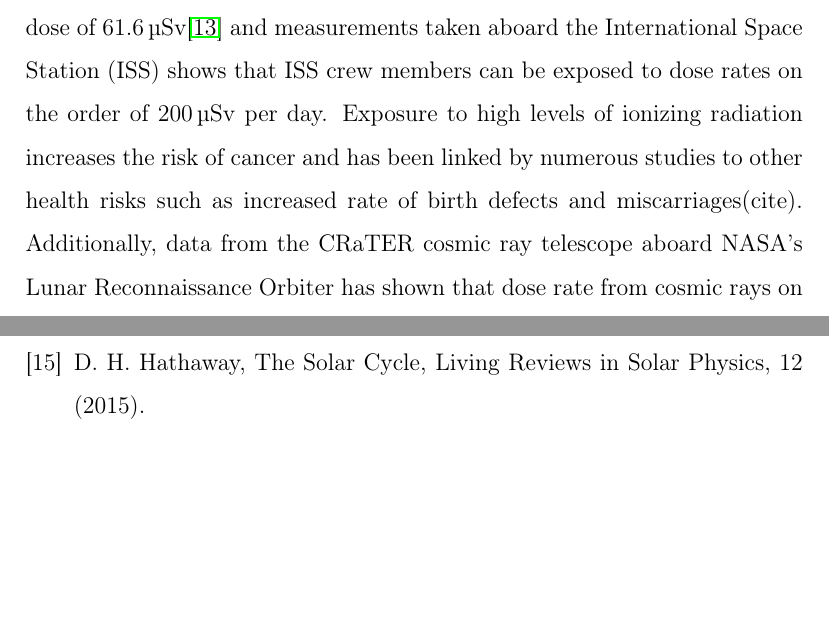
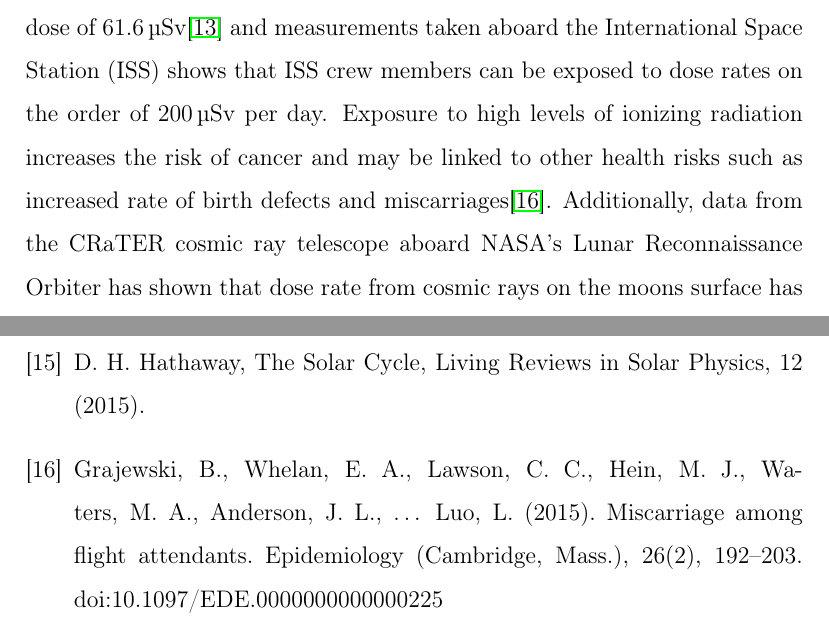
Before and after one commit to UH-MiniPix-Collaboration/MiniPIX, a LaTeX paper (paper/MiniPIX.tex, which reads paper/Bibliography.tex, paper/Introduction.tex): two parts of pages 2 and 17 of 17 before the commit and two parts of pages 2 and 18 of 18 after it, joined at a grey line, cut so that both start at the same text, the shorter picture padded with empty space. Compiled offline with pdfLaTeX.

Commit message:
Updates to Bib and Intro for references

```diff
--- a/paper/Bibliography.tex
+++ b/paper/Bibliography.tex
@@ -72,4 +72,51 @@ Keywords: Radiation detection; Radiation exposure at aviation altitudes; Dose eq
 \bibitem{hathaway}
   D. H. Hathaway, The Solar Cycle, Living Reviews in Solar Physics, 12 (2015).
 
+\bibitem{flightatt}
+Grajewski, B., Whelan, E. A., Lawson, C. C., Hein, M. J., Waters, M. A., Anderson, J. L., … Luo, L. (2015). Miscarriage among flight attendants. Epidemiology (Cambridge, Mass.), 26(2), 192–203. doi:10.1097/EDE.0000000000000225
+
 \end{thebibliography}
+%
+%
+%
+%%References and how to set them up.  From https://www.elsevier.com/journals/nuclear-instruments-and-methods-in-physics-research-section-a-accelerators-spectrometers-detectors-and-associated-equipment/01689002/guide-for-authors
+%
+%Journal Publication:
+%[1] T. Ogi, D. Hidayat, F. Iskandar, A. Purwant, K. Okuyama, Direct synthesis of highly crystalline transparent conducing oxide nanoparticles by low pressure spray pyrolysis, Advanced Powder Technology, 20 (2009) 203 - 209.
+%
+%Book:
+%[2] R.B. Bird, W.E. Stewart, E.N. Lightfoot, Transport Phenomena, 2nd ed., John Wiley & Sons, New York, 2002.
+%
+%Edited Book:
+%[3] H. Masuda, K. Higashitani, H. Yoshida Eds., Powder Technology Handbook, 3rd ed., CRC Press, Boca Raton, 2006.
+%
+%Book Section:
+%[4] Y. Mori, K. Kimura, M. Tanigaki, Influence of zone broadening on particle size analysis by sedimentation field-flow fractionation, in: N.G.
+%Stanley-Wood, R.W. Lines (Eds.) Particle Size Analysis, Redwood Press, Melksham, 1992, pp. 290-299.
+%
+%Proceedings:
+%[5] W. Ducker, N. Nicholas, G. Franks, Surface of ZnO during hydrothermal growth, in: Proc. 241st ACS National Meeting & Exposition American Chemical Society, Anaheim, CA, United States, 2011, COLL-478.
+%
+%Patent:
+%[6] H.D. Jang, K. Cho, B.-G. Kim (Korea Institute of Geoscience and Mineral Resource, S. Korea), US20100048741A1, 2010.
+%
+%Web Reference:
+%[7] D. Kriesel, A Brief Introduction to Neural Networks, available at http://www.dkriesel.com (accessed on January 1st, 2010).
+%
+%Data Citation:
+%[8] M. Oguro, S. Imahiro, S. Saito, T. Nakashizuka, Mortality data for Japanese oak wilt disease and surrounding forest compositions, Mendeley Data, v1, 2015. http://dx.doi.org/10.17632/xwj98nb39r.1.
+%
+%Citation in text
+%Please ensure that every reference cited in the text is also present in the reference list (and vice versa). Any references cited in the abstract must be given in full. Unpublished results and personal communications are not recommended in the reference list, but may be mentioned in the text. If these references are included in the reference list they should follow the standard reference style of the journal and should include a substitution of the publication date with either 'Unpublished results' or 'Personal communication'. Citation of a reference as 'in press' implies that the item has been accepted for publication.
+%
+%Web references
+%As a minimum, the full URL should be given and the date when the reference was last accessed. Any further information, if known (DOI, author names, dates, reference to a source publication, etc.), should also be given. Web references can be listed separately (e.g., after the reference list) under a different heading if desired, or can be included in the reference list.
+%
+%Data references
+%This journal encourages you to cite underlying or relevant datasets in your manuscript by citing them in your text and including a data reference in your Reference List. Data references should include the following elements: author name(s), dataset title, data repository, version (where available), year, and global persistent identifier. Add [dataset] immediately before the reference so we can properly identify it as a data reference. The [dataset] identifier will not appear in your published article.
+%
+%References in a special issue
+%Please ensure that the words 'this issue' are added to any references in the list (and any citations in the text) to other articles in the same Special Issue.
+%
+%Reference management software
+%Most Elsevier journals have their reference template available in many of the most popular reference management software products. These include all products that support Citation Style Language styles, such as Mendeley. Using citation plug-ins from these products, authors only need to select the appropriate journal template when preparing their article, after which citations and bibliographies will be automatically formatted in the journal's style. If no template is yet available for this journal, please follow the format of the sample references and citations as shown in this Guide. If you use reference management software, please ensure that you remove all field codes before submitting the electronic manuscript.
--- a/paper/Introduction.tex
+++ b/paper/Introduction.tex
@@ -1,6 +1,10 @@
 \section{Introduction}
 \label{Introduction}
-The atmospheric radiation environment is highly complex and is comprised mostly of a mix of primary and secondary particles originating from Galactic Cosmic Rays (GCRs). Primary GCRs interact with atoms and molecules in the Earth's upper atmosphere and produce cascades of secondary particles that increase in intensity until reaching a maximum between 16km and 18km, known as the Regener-Pfotzer Maximum. After reaching peak ionization rates, the flux of secondary and primary particles then decreases steadily until reaching a minimum near the earths surface. The increase in ionizing radiation with altitude has implications to passengers and crew aboard high flying aircraft and astronauts in low earth orbit (LEO), who will absorb a much higher biological dose than they would at the earths surface. According to research from the Federal Aviation Administration (FAA) Civil Aerospace Medical Institute, passengers and crew onboard a flight from London to Los Angeles will be exposed to an average effective dose of \SI{61.6}{\micro\sievert}\cite{faa} and measurements taken aboard the International Space Station (ISS) shows that ISS crew members can be exposed to dose rates on the order of \SI{200}{\micro\sievert} per day. Exposure to high levels of ionizing radiation increases the risk of cancer and has been linked by numerous studies to other health risks such as increased rate of birth defects and miscarriages(cite). Additionally, data from the CRaTER cosmic ray telescope aboard NASA’s Lunar Reconnaissance Orbiter has shown that dose rate from cosmic rays on the moons surface has been increasing over the last 50 years and is predicted to reach a historical maximum in 2020 at the lowest point of the ongoing solar minimum\cite{crater}. The health risks associated with exposure to radiation in the atmosphere and in space combined with the increase in cosmic ray intensity seems to increasingly point towards the necessity of the development of a relatively low cost device for monitoring the radiation environment in real-time.
+The atmospheric radiation environment is highly complex and is comprised mostly of a mix of primary and secondary particles originating from Galactic Cosmic Rays (GCRs). Primary GCRs interact with atoms and molecules in the Earth's upper atmosphere and produce cascades of secondary particles that increase in intensity until reaching a maximum between 16km and 18km, known as the Regener-Pfotzer Maximum. After reaching peak ionization rates, the flux of secondary and primary particles then decreases steadily until reaching a minimum near the earths surface. The increase in ionizing radiation with altitude has implications to passengers and crew aboard high flying aircraft and astronauts in low earth orbit (LEO), who will absorb a much higher biological dose than they would at the earths surface. According to research from the Federal Aviation Administration (FAA) Civil Aerospace Medical Institute, passengers and crew onboard a flight from London to Los Angeles will be exposed to an average effective dose of \SI{61.6}{\micro\sievert}\cite{faa} and measurements taken aboard the International Space Station (ISS) shows that ISS crew members can be exposed to dose rates on the order of \SI{200}{\micro\sievert} per day. Exposure to high levels of ionizing radiation increases the risk of cancer and may be linked to other health risks such as increased rate of birth defects and miscarriages\cite{flightatt}.
+%Paper for miscarriages and birth defects
+%Another possible source: https://www.ncbi.nlm.nih.gov/pmc/articles/PMC4510952/ and further confirmed by: https://www.cdc.gov/niosh/topics/aircrew/reproductivehealth.html
+%s. "For flight attendants, a NIOSH study found that exposure to 0.1 mGy (0.36 mSv) or more of cosmic radiation in the first trimester may be linked to increased risk of miscarriage"
+Additionally, data from the CRaTER cosmic ray telescope aboard NASA’s Lunar Reconnaissance Orbiter has shown that dose rate from cosmic rays on the moons surface has been increasing over the last 50 years and is predicted to reach a historical maximum in 2020 at the lowest point of the ongoing solar minimum\cite{crater}. The health risks associated with exposure to radiation in the atmosphere and in space combined with the increase in cosmic ray intensity seems to increasingly point towards the necessity of the development of a relatively low cost device for monitoring the radiation environment in real-time.
 
 The MiniPIX is a portable radiation camera developed by Advacam that utilizes a 256x256 pixel silicon TimePIX Application Specific Integrated Circuit (ASIC) and a USB readout interface. The device can be operated under one of three modes: time-of-arrival (TOA), time-over-threshold (TOT), or single particle counting. The MiniPIX is capable of individual particle differentiation and, when operating in TOT mode can be used to measure dosimetric endpoints such as absorbed dose and dose equivalent. Similar devices to the MiniPIX utilizing a TimePIX ASIC have been evaluated on high altitude balloon flights by Urbar et.al\cite{bexus} and are currently deployed on the ISS for performing real-time space radiation monitoring\cite{timepixiss}. However, the usage of the MiniPIX in combination with a low cost single board computer as a portable radiation monitoring device has yet to be fully explored. The SORA flights in 2017 and 2018 served as a test bed for such a system.
 
```
Also changed, not shown: paper/Introduction.tex (4 more changed lines).
